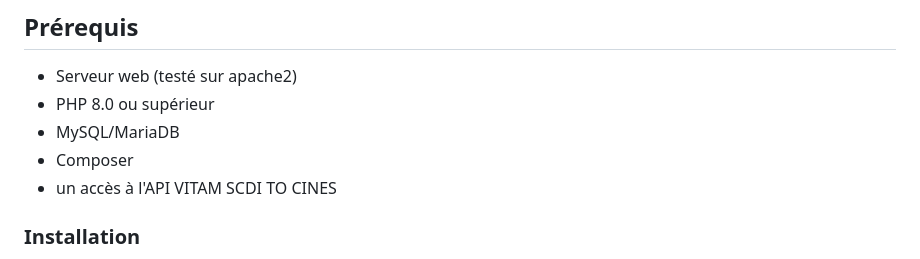
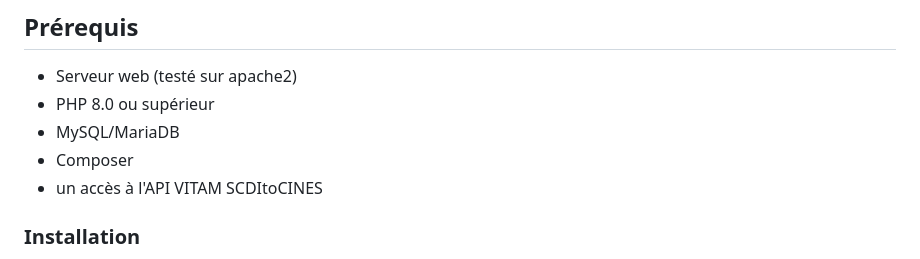
Before and after one commit to scdi-montpellier/nabu, a Markdown page: README.md, the part around the change. GitHub-like rendering.

```diff
--- a/README.md
+++ b/README.md
@@ -44,7 +44,7 @@ Backend Nabu est une API PHP qui permet de gérer des utilisateurs, des paquets
 - PHP 8.0 ou supérieur
 - MySQL/MariaDB
 - Composer
-- un accès à l'API VITAM SCDI TO CINES
+- un accès à l'API VITAM SCDItoCINES
 
 ###  Installation
 - Installer les dépendances du backend avec composer (composer.json)
```
